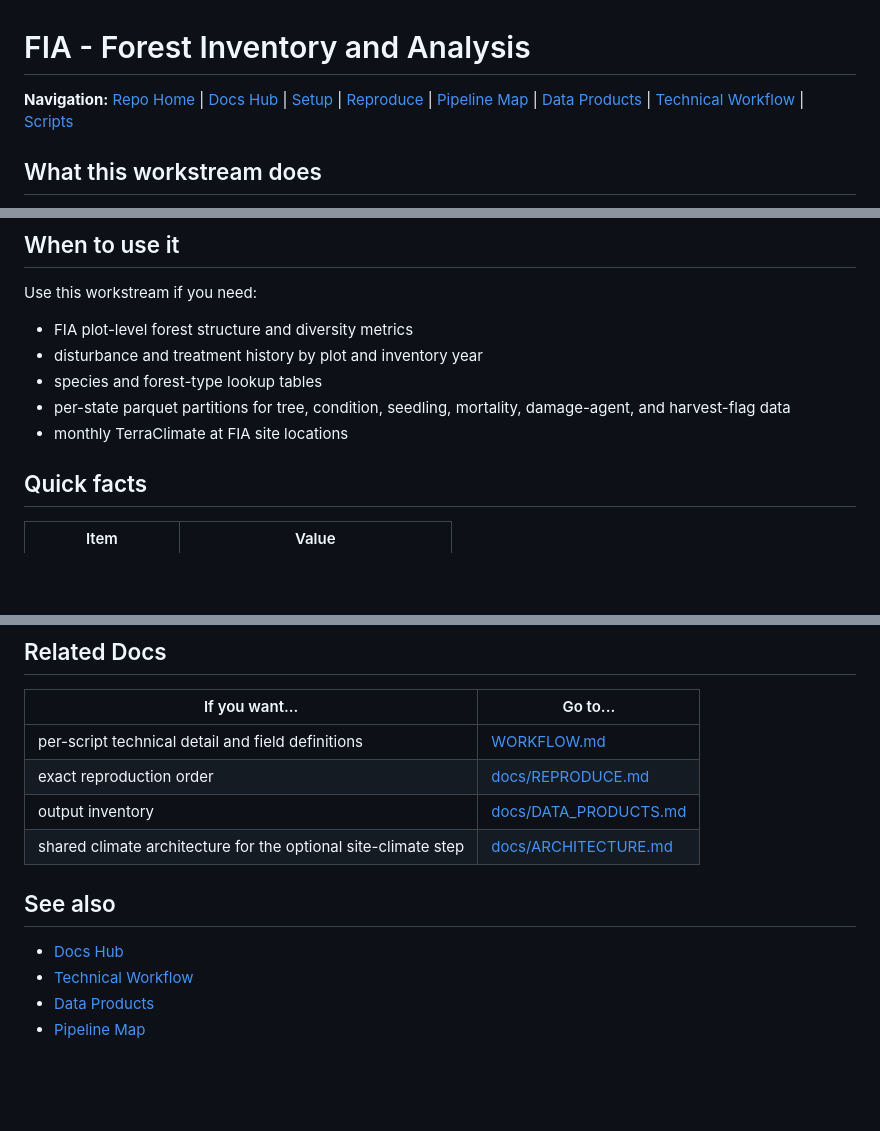
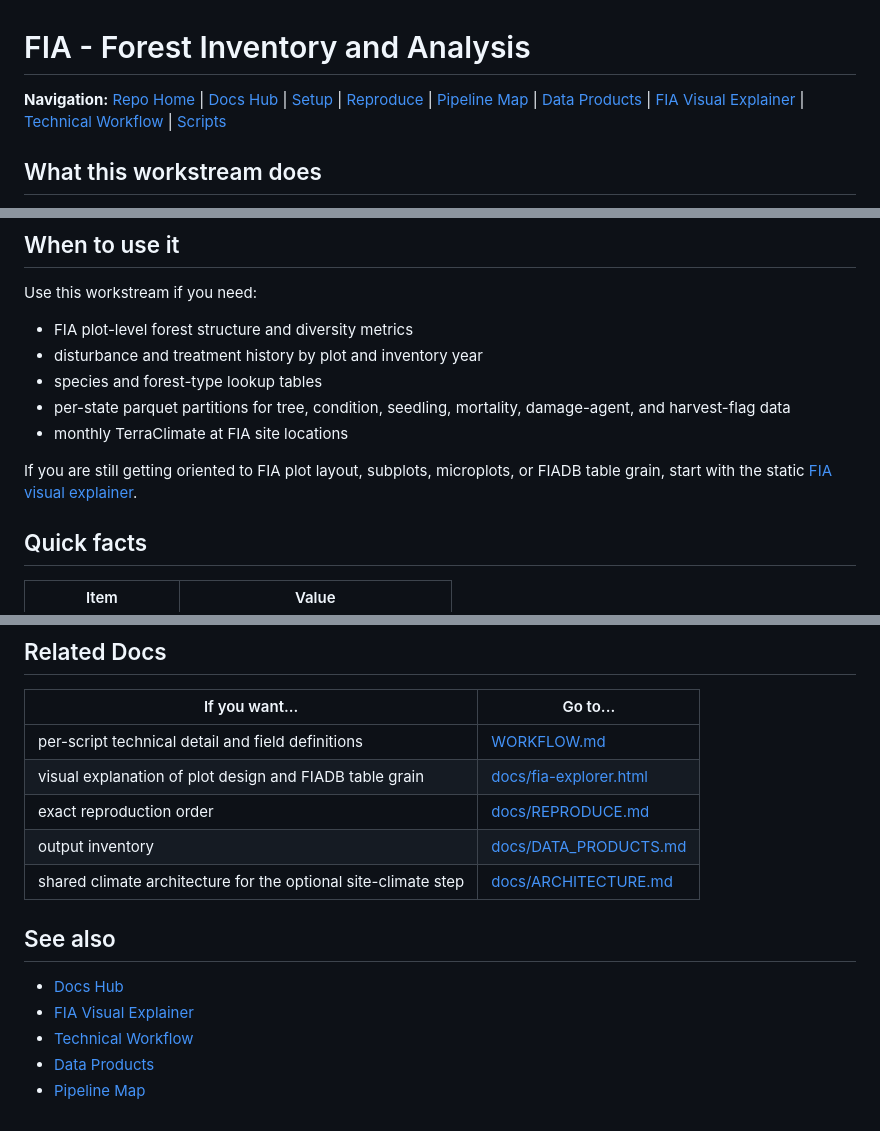
Before and after one commit to rellimylime/forest-data-compilation, a Markdown page: 05_fia/README.md, 3 parts joined by grey strips. GitHub-like rendering; blank space fills up the shorter version.

Commit message:
Update README to enhance navigation and include FIA visual explainer links

```diff
--- a/05_fia/README.md
+++ b/05_fia/README.md
@@ -1,6 +1,6 @@
 # FIA - Forest Inventory and Analysis
 
-**Navigation:** [Repo Home](../README.md) | [Docs Hub](../docs/README.md) | [Setup](../scripts/SETUP.md) | [Reproduce](../docs/REPRODUCE.md) | [Pipeline Map](../docs/PIPELINE_MAP.md) | [Data Products](../docs/DATA_PRODUCTS.md) | [Technical Workflow](WORKFLOW.md) | [Scripts](scripts/)
+**Navigation:** [Repo Home](../README.md) | [Docs Hub](../docs/README.md) | [Setup](../scripts/SETUP.md) | [Reproduce](../docs/REPRODUCE.md) | [Pipeline Map](../docs/PIPELINE_MAP.md) | [Data Products](../docs/DATA_PRODUCTS.md) | [FIA Visual Explainer](../docs/fia-explorer.html) | [Technical Workflow](WORKFLOW.md) | [Scripts](scripts/)
 
 ## What this workstream does
 
@@ -15,6 +15,9 @@ Use this workstream if you need:
 - species and forest-type lookup tables
 - per-state parquet partitions for tree, condition, seedling, mortality, damage-agent, and harvest-flag data
 - monthly TerraClimate at FIA site locations
+
+If you are still getting oriented to FIA plot layout, subplots, microplots, or
+FIADB table grain, start with the static [FIA visual explainer](../docs/fia-explorer.html).
 
 ## Quick facts
 
@@ -118,6 +121,7 @@ The repo keeps the parent output folders in git, while the deeper `state={ST}/`
 | If you want... | Go to... |
 |---|---|
 | per-script technical detail and field definitions | [WORKFLOW.md](WORKFLOW.md) |
+| visual explanation of plot design and FIADB table grain | [docs/fia-explorer.html](../docs/fia-explorer.html) |
 | exact reproduction order | [docs/REPRODUCE.md](../docs/REPRODUCE.md) |
 | output inventory | [docs/DATA_PRODUCTS.md](../docs/DATA_PRODUCTS.md) |
 | shared climate architecture for the optional site-climate step | [docs/ARCHITECTURE.md](../docs/ARCHITECTURE.md) |
@@ -125,6 +129,7 @@ The repo keeps the parent output folders in git, while the deeper `state={ST}/`
 ## See also
 
 - [Docs Hub](../docs/README.md)
+- [FIA Visual Explainer](../docs/fia-explorer.html)
 - [Technical Workflow](WORKFLOW.md)
 - [Data Products](../docs/DATA_PRODUCTS.md)
 - [Pipeline Map](../docs/PIPELINE_MAP.md)
```
